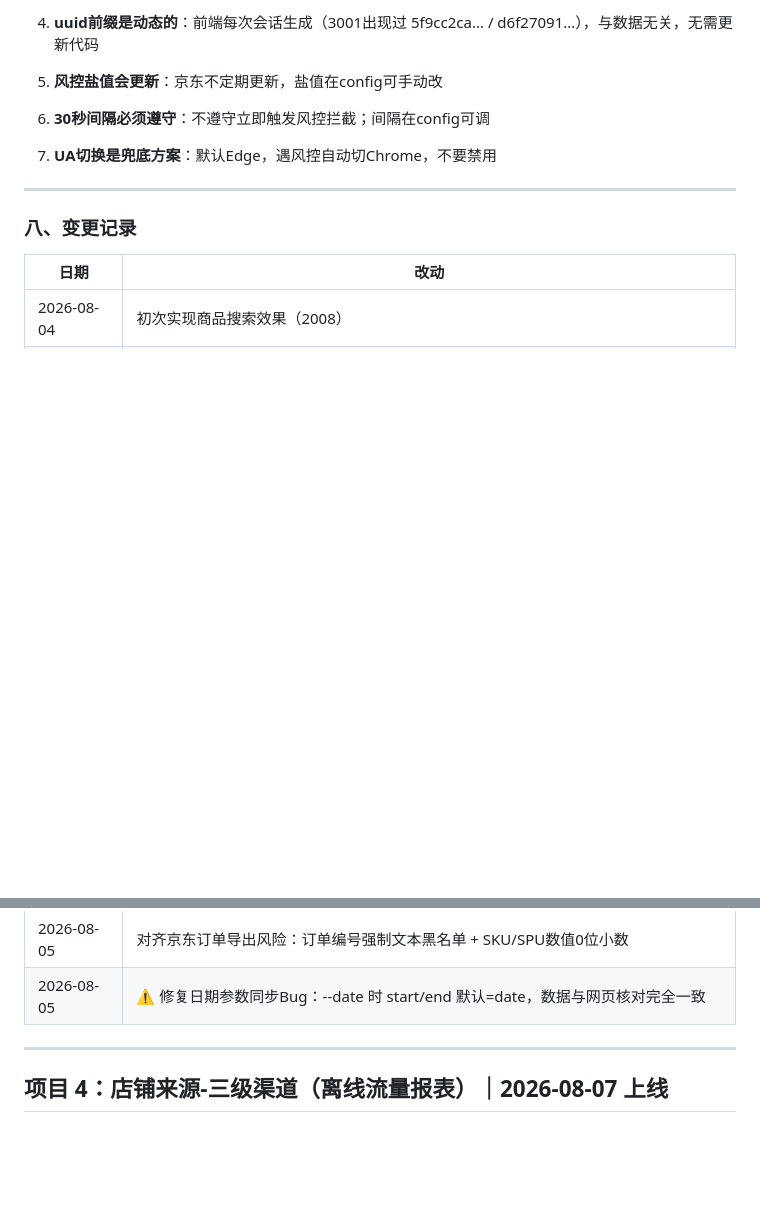
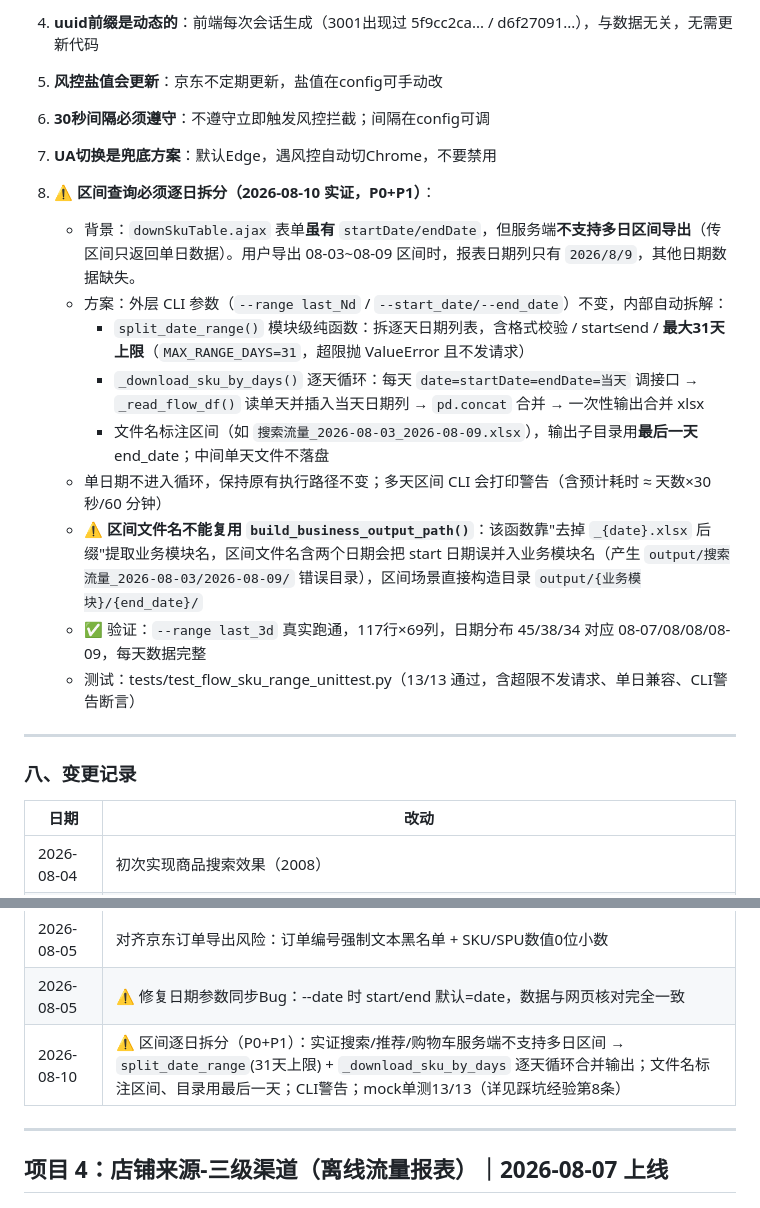
Before and after one commit to timo1079726442-coder/jd-business-intelligence, a Markdown page: docs/API 实现逻辑说明.md, 2 parts joined by grey strips. Rendered like a GitHub page; blank space fills up the shorter version.

```diff
--- a/docs/API 实现逻辑说明.md
+++ b/docs/API 实现逻辑说明.md
@@ -239,6 +239,17 @@ run_business(["商品流量来源_搜索", "商品流量来源_推荐"], date="2
 
 7. **UA切换是兜底方案**：默认Edge，遇风控自动切Chrome，不要禁用
 
+8. **⚠️ 区间查询必须逐日拆分（2026-08-10 实证，P0+P1）**：
+   - 背景：`downSkuTable.ajax` 表单**虽有** `startDate/endDate`，但服务端**不支持多日区间导出**（传区间只返回单日数据）。用户导出 08-03~08-09 区间时，报表日期列只有 `2026/8/9`，其他日期数据缺失。
+   - 方案：外层 CLI 参数（`--range last_Nd` / `--start_date/--end_date`）不变，内部自动拆解：
+     - `split_date_range()` 模块级纯函数：拆逐天日期列表，含格式校验 / start≤end / **最大31天上限**（`MAX_RANGE_DAYS=31`，超限抛 ValueError 且不发请求）
+     - `_download_sku_by_days()` 逐天循环：每天 `date=startDate=endDate=当天` 调接口 → `_read_flow_df()` 读单天并插入当天日期列 → `pd.concat` 合并 → 一次性输出合并 xlsx
+     - 文件名标注区间（如 `搜索流量_2026-08-03_2026-08-09.xlsx`），输出子目录用**最后一天** end_date；中间单天文件不落盘
+   - 单日期不进入循环，保持原有执行路径不变；多天区间 CLI 会打印警告（含预计耗时 ≈ 天数×30秒/60 分钟）
+   - ⚠️ **区间文件名不能复用 `build_business_output_path()`**：该函数靠"去掉 `_{date}.xlsx` 后缀"提取业务模块名，区间文件名含两个日期会把 start 日期误并入业务模块名（产生 `output/搜索流量_2026-08-03/2026-08-09/` 错误目录），区间场景直接构造目录 `output/{业务模块}/{end_date}/`
+   - ✅ 验证：`--range last_3d` 真实跑通，117行×69列，日期分布 45/38/34 对应 08-07/08/08/08-09，每天数据完整
+   - 测试：tests/test_flow_sku_range_unittest.py（13/13 通过，含超限不发请求、单日兼容、CLI警告断言）
+
 ---
 
 ### 八、变更记录
@@ -255,6 +266,7 @@ run_business(["商品流量来源_搜索", "商品流量来源_推荐"], date="2
 | 2026-08-05 | Excel后置处理：日期列插入/数值安全转换/单元格格式 + 公共工具函数封装 |
 | 2026-08-05 | 对齐京东订单导出风险：订单编号强制文本黑名单 + SKU/SPU数值0位小数 |
 | 2026-08-05 | ⚠️ 修复日期参数同步Bug：--date 时 start/end 默认=date，数据与网页核对完全一致 |
+| 2026-08-10 | ⚠️ 区间逐日拆分（P0+P1）：实证搜索/推荐/购物车服务端不支持多日区间 → `split_date_range`(31天上限) + `_download_sku_by_days` 逐天循环合并输出；文件名标注区间、目录用最后一天；CLI警告；mock单测13/13（详见踩坑经验第8条） |
 
 ---
 
```
Also changed, not shown: 全局复利的踩坑日志.md (+38 -0 lines).
